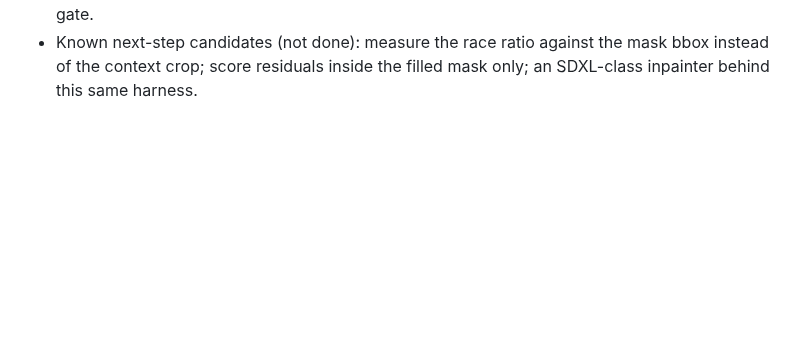
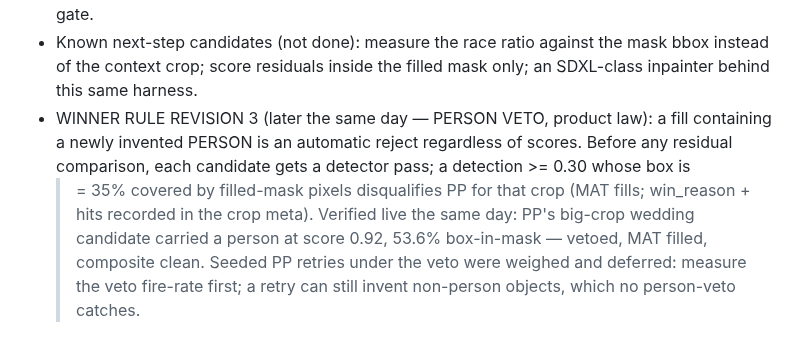
Before and after one commit to IsrarKundi/people_gone, a Markdown page: modal-deploy/RACING_NOTES.md, the part around the change. Drawn GitHub-style; blank space fills up the shorter version.

Commit message:
phase-e-racing-notes: record winner rule revision 3 (person veto) in the Phase E addendum (§6.5)

```diff
--- a/modal-deploy/RACING_NOTES.md
+++ b/modal-deploy/RACING_NOTES.md
@@ -99,3 +99,14 @@ Caveats that matter for interpreting this:
 - Known next-step candidates (not done): measure the race ratio against
   the mask bbox instead of the context crop; score residuals inside the
   filled mask only; an SDXL-class inpainter behind this same harness.
+- WINNER RULE REVISION 3 (later the same day — PERSON VETO, product
+  law): a fill containing a newly invented PERSON is an automatic
+  reject regardless of scores. Before any residual comparison, each
+  candidate gets a detector pass; a detection >= 0.30 whose box is
+  >= 35% covered by filled-mask pixels disqualifies PP for that crop
+  (MAT fills; win_reason + hits recorded in the crop meta). Verified
+  live the same day: PP's big-crop wedding candidate carried a person
+  at score 0.92, 53.6% box-in-mask — vetoed, MAT filled, composite
+  clean. Seeded PP retries under the veto were weighed and deferred:
+  measure the veto fire-rate first; a retry can still invent
+  non-person objects, which no person-veto catches.
```
